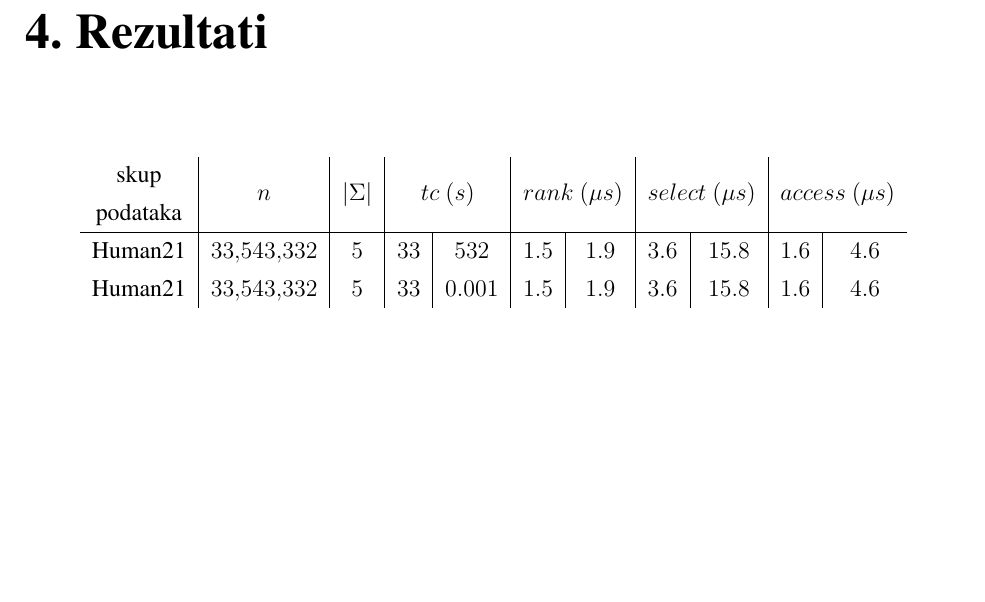
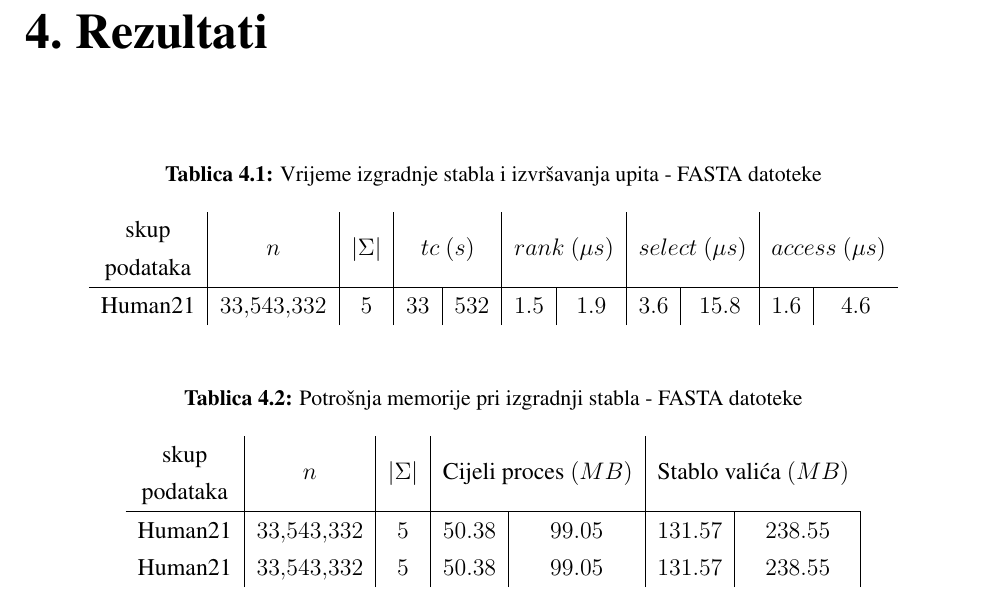
Before and after one commit to mmagerl/bioinformatics-project, a LaTeX thesis (documentation/documentation.tex): part of page 10 of 12, cut so that both start at the same text, the shorter picture padded with empty space. Compiled offline with pdfLaTeX; a missing bibliography style is replaced by a similar one.

Commit message:
Added memory usage table.

```diff
--- a/documentation/documentation.tex
+++ b/documentation/documentation.tex
@@ -205,12 +205,23 @@ Tražimo na primjeru slike \ref{fig:rrr} $access_1(25)$. Ulazni niz, blokovi i s
 \chapter{Rezultati}
 
 \begin{table}[h]
+\caption{Vrijeme izgradnje stabla i izvršavanja upita - FASTA datoteke}
 \centering
   \begin{tabular}{c|c|c|c|c|c|c|c|c|c|c}
     \specialcell{skup\\podataka} & $n$ & $|\Sigma|$ & \multicolumn{2}{c|}{$tc$ $(s)$} &
     \multicolumn{2}{c|}{$rank$ $(\mu s)$} & \multicolumn{2}{c|}{$select$ $(\mu s)$} & \multicolumn{2}{c}{$access$ $(\mu s)$}\\ \hline
     Human21 & \num{33543332} & \num{5} & \num{33} & \num{532} & \num{1.5} & \num{1.9} & \num{3.6} & \num{15.8} & \num{1.6} & \num{4.6} \\
-    Human21 & \num{33543332} & \num{5} & \num{33} & \num{0.001} & \num{1.5} & \num{1.9} & \num{3.6} & \num{15.8} & \num{1.6} & \num{4.6} \\
+  \end{tabular}
+\end{table}
+
+\begin{table}[h]
+\caption{Potrošnja memorije pri izgradnji stabla - FASTA datoteke}
+\centering
+  \begin{tabular}{c|c|c|c|c|c|c|c}
+    \specialcell{skup\\podataka} & $n$ & $|\Sigma|$ &
+    \multicolumn{2}{c|}{Cijeli proces $(MB)$} & \multicolumn{2}{c}{Stablo valića $(MB)$} \\ \hline
+    Human21 & \num{33543332} & \num{5} & \num{50.38} & \num{99.05} & \num{131.57} & \num{238.55} \\
+    Human21 & \num{33543332} & \num{5} & \num{50.38} & \num{99.05} & \num{131.57} & \num{238.55} \\
   \end{tabular}
 \end{table}
 
```
